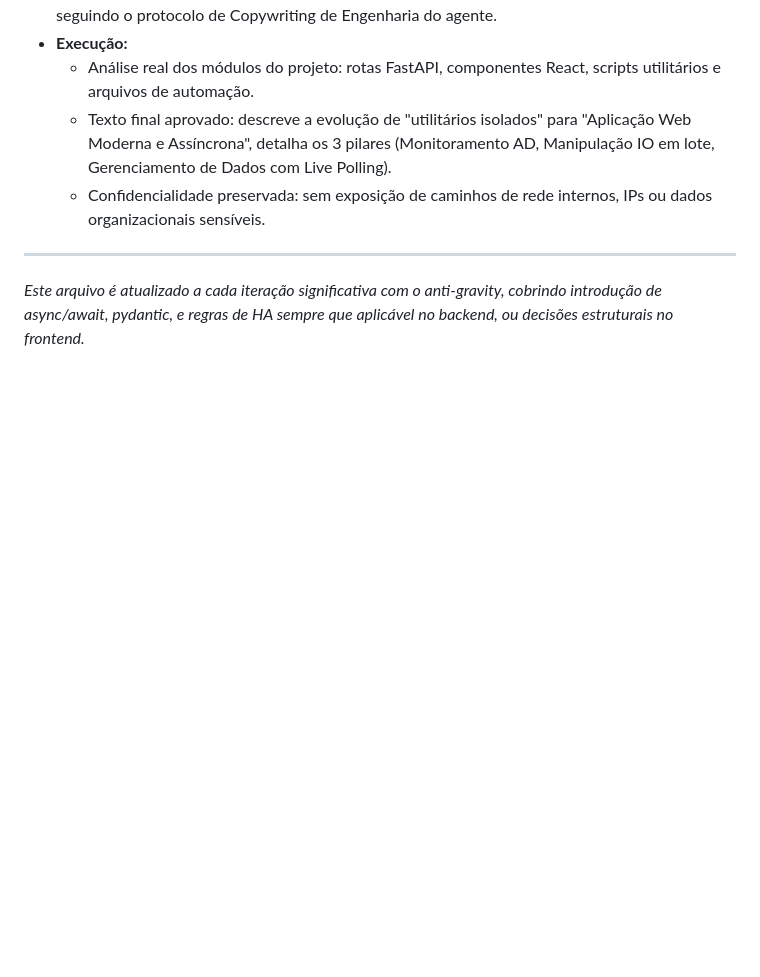
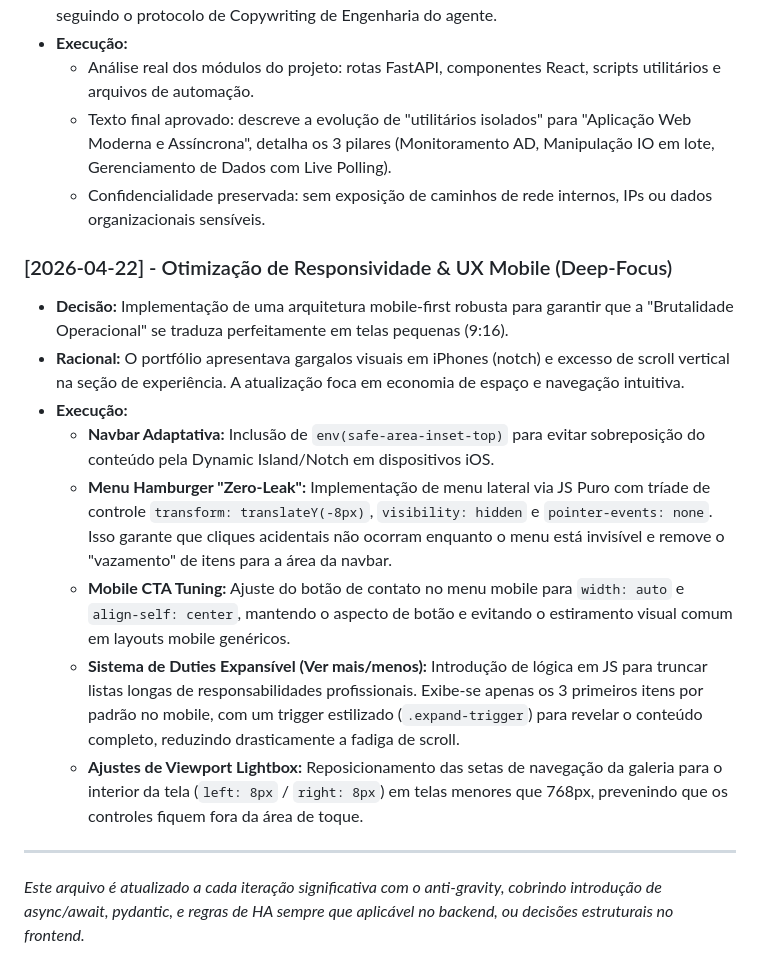
Before and after one commit to raphael-c-martins/raphael-c-martins.github.io, a Markdown page: HISTORICO.md, the part around the change. GitHub-like rendering; blank space fills up the shorter version.

```diff
--- a/HISTORICO.md
+++ b/HISTORICO.md
@@ -75,5 +75,15 @@ Este documento atua como diário de bordo e central de auditoria arquitetural do
   - Texto final aprovado: descreve a evolução de "utilitários isolados" para "Aplicação Web Moderna e Assíncrona", detalha os 3 pilares (Monitoramento AD, Manipulação IO em lote, Gerenciamento de Dados com Live Polling).
   - Confidencialidade preservada: sem exposição de caminhos de rede internos, IPs ou dados organizacionais sensíveis.
 
+### [2026-04-22] - Otimização de Responsividade & UX Mobile (Deep-Focus)
+- **Decisão:** Implementação de uma arquitetura mobile-first robusta para garantir que a "Brutalidade Operacional" se traduza perfeitamente em telas pequenas (9:16).
+- **Racional:** O portfólio apresentava gargalos visuais em iPhones (notch) e excesso de scroll vertical na seção de experiência. A atualização foca em economia de espaço e navegação intuitiva.
+- **Execução:**
+  - **Navbar Adaptativa:** Inclusão de `env(safe-area-inset-top)` para evitar sobreposição do conteúdo pela Dynamic Island/Notch em dispositivos iOS.
+  - **Menu Hamburger "Zero-Leak":** Implementação de menu lateral via JS Puro com tríade de controle `transform: translateY(-8px)`, `visibility: hidden` e `pointer-events: none`. Isso garante que cliques acidentais não ocorram enquanto o menu está invisível e remove o "vazamento" de itens para a área da navbar.
+  - **Mobile CTA Tuning:** Ajuste do botão de contato no menu mobile para `width: auto` e `align-self: center`, mantendo o aspecto de botão e evitando o estiramento visual comum em layouts mobile genéricos.
+  - **Sistema de Duties Expansível (Ver mais/menos):** Introdução de lógica em JS para truncar listas longas de responsabilidades profissionais. Exibe-se apenas os 3 primeiros itens por padrão no mobile, com um trigger estilizado (`.expand-trigger`) para revelar o conteúdo completo, reduzindo drasticamente a fadiga de scroll.
+  - **Ajustes de Viewport Lightbox:** Reposicionamento das setas de navegação da galeria para o interior da tela (`left: 8px` / `right: 8px`) em telas menores que 768px, prevenindo que os controles fiquem fora da área de toque.
+
 ---
 *Este arquivo é atualizado a cada iteração significativa com o anti-gravity, cobrindo introdução de async/await, pydantic, e regras de HA sempre que aplicável no backend, ou decisões estruturais no frontend.*
```
Also changed, not shown: README.md (+7 -1 lines).
